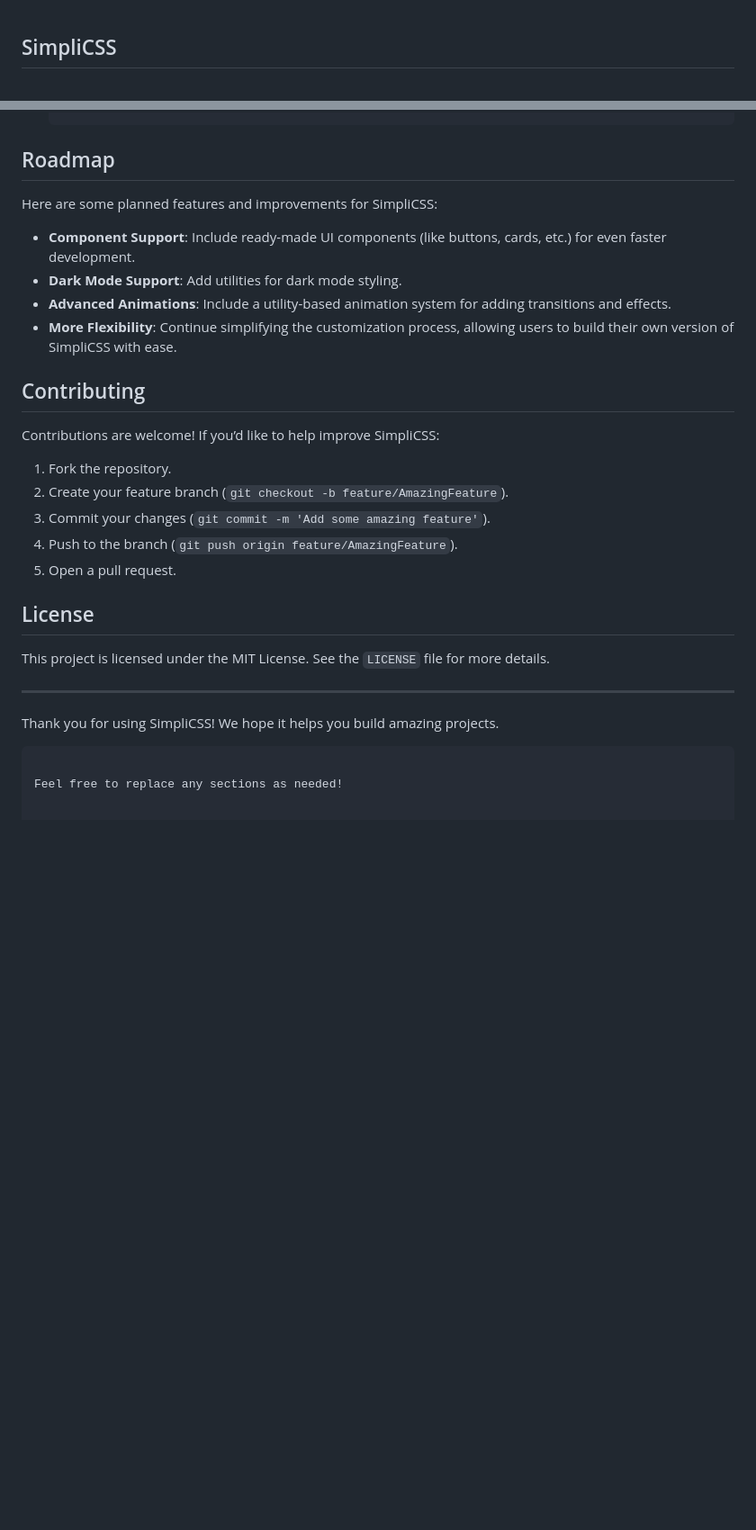
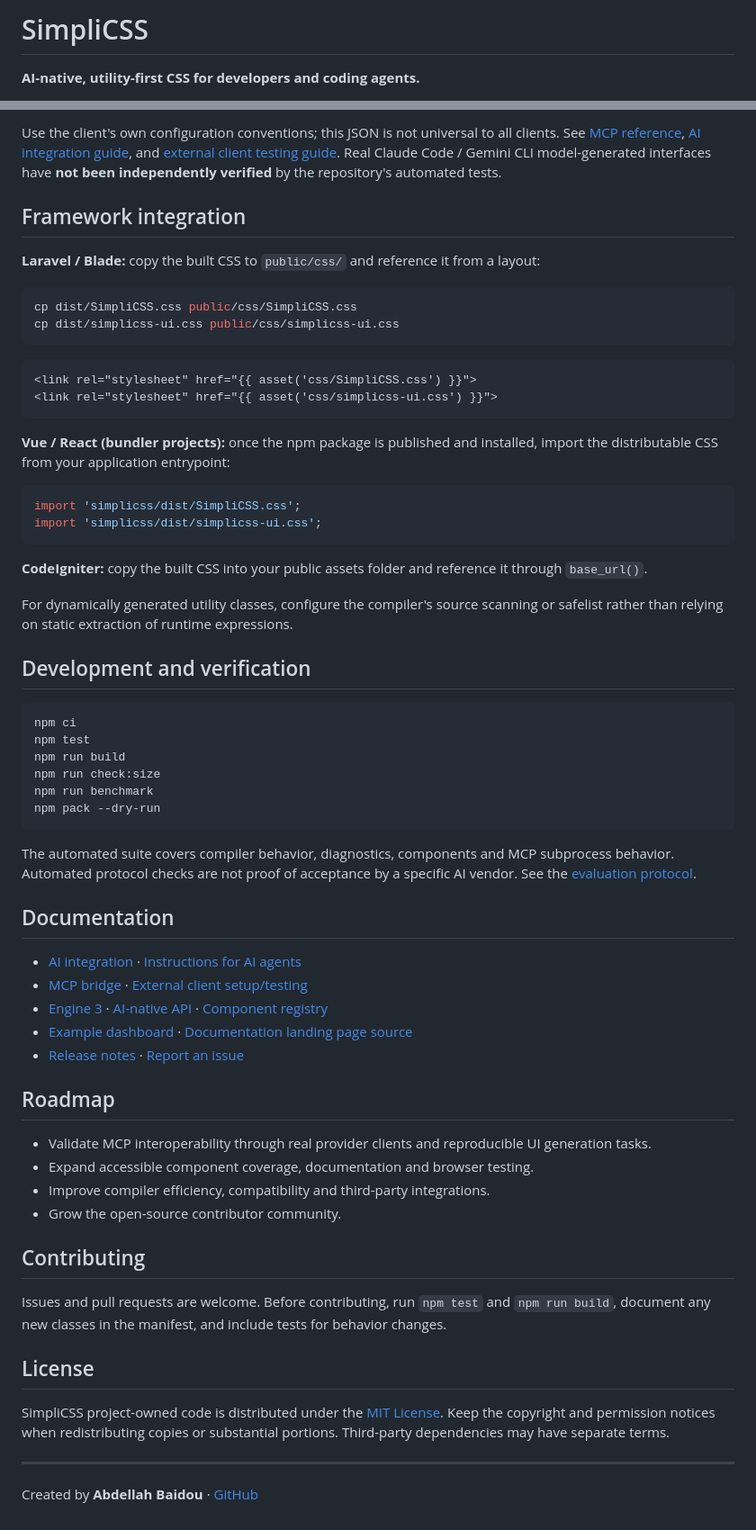
Before and after one commit to baidou5/SimpliCSS, a Markdown page: README.md, 2 parts joined by grey strips. Shown at 90% size. Drawn GitHub-style; blank space fills up the shorter version.

Commit message:
docs: rewrite README for AI-native v1.0.4 with accurate install and usage

````diff
--- a/README.md
+++ b/README.md
@@ -1,3 +1,4 @@
+# SimpliCSS
 
-## SimpliCSS
+**AI-native, utility-first CSS for developers and coding agents.**
 
@@ -178,30 +160,66 @@ SimpliCSS is designed with simplicity in mind but is also fully customizable. To
+Use the client's own configuration conventions; this JSON is not universal to all clients. See [MCP reference](MCP.md), [AI integration guide](AI_INTEGRATION.md), and [external client testing guide](integrations/EXTERNAL_CLIENT_TEST.md). Real Claude Code / Gemini CLI model-generated interfaces have **not been independently verified** by the repository's automated tests.
+
+## Framework integration
+
+**Laravel / Blade:** copy the built CSS to `public/css/` and reference it from a layout:
+
+```bash
+cp dist/SimpliCSS.css public/css/SimpliCSS.css
+cp dist/simplicss-ui.css public/css/simplicss-ui.css
+```
+
+```blade
+<link rel="stylesheet" href="{{ asset('css/SimpliCSS.css') }}">
+<link rel="stylesheet" href="{{ asset('css/simplicss-ui.css') }}">
+```
+
+**Vue / React (bundler projects):** once the npm package is published and installed, import the distributable CSS from your application entrypoint:
+
+```js
+import 'simplicss/dist/SimpliCSS.css';
+import 'simplicss/dist/simplicss-ui.css';
+```
+
+**CodeIgniter:** copy the built CSS into your public assets folder and reference it through `base_url()`.
+
+For dynamically generated utility classes, configure the compiler's source scanning or safelist rather than relying on static extraction of runtime expressions.
+
+## Development and verification
+
+```bash
+npm ci
+npm test
+npm run build
+npm run check:size
+npm run benchmark
+npm pack --dry-run
+```
+
+The automated suite covers compiler behavior, diagnostics, components and MCP subprocess behavior. Automated protocol checks are not proof of acceptance by a specific AI vendor. See the [evaluation protocol](evaluations/COMPARISON_PROTOCOL.md).
+
+## Documentation
+
+- [AI integration](AI_INTEGRATION.md) · [Instructions for AI agents](AGENTS.md)
+- [MCP bridge](MCP.md) · [External client setup/testing](integrations/EXTERNAL_CLIENT_TEST.md)
+- [Engine 3](ENGINE3.md) · [AI-native API](AI_NATIVE.md) · [Component registry](COMPONENT_REGISTRY.md)
+- [Example dashboard](examples/dashboard.html) · [Documentation landing page source](docs/index.html)
+- [Release notes](https://github.com/baidou5/SimpliCSS/releases) · [Report an issue](https://github.com/baidou5/SimpliCSS/issues)
 
 ## Roadmap
 
-Here are some planned features and improvements for SimpliCSS:
-
-- **Component Support**: Include ready-made UI components (like buttons, cards, etc.) for even faster development.
-- **Dark Mode Support**: Add utilities for dark mode styling.
-- **Advanced Animations**: Include a utility-based animation system for adding transitions and effects.
-- **More Flexibility**: Continue simplifying the customization process, allowing users to build their own version of SimpliCSS with ease.
+- Validate MCP interoperability through real provider clients and reproducible UI generation tasks.
+- Expand accessible component coverage, documentation and browser testing.
+- Improve compiler efficiency, compatibility and third-party integrations.
+- Grow the open-source contributor community.
 
 ## Contributing
 
-Contributions are welcome! If you’d like to help improve SimpliCSS:
-
-1. Fork the repository.
-2. Create your feature branch (`git checkout -b feature/AmazingFeature`).
-3. Commit your changes (`git commit -m 'Add some amazing feature'`).
-4. Push to the branch (`git push origin feature/AmazingFeature`).
-5. Open a pull request.
+Issues and pull requests are welcome. Before contributing, run `npm test` and `npm run build`, document any new classes in the manifest, and include tests for behavior changes.
 
 ## License
 
-This project is licensed under the MIT License. See the `LICENSE` file for more details.
+SimpliCSS project-owned code is distributed under the [MIT License](LICENSE). Keep the copyright and permission notices when redistributing copies or substantial portions. Third-party dependencies may have separate terms.
 
 ---
 
-Thank you for using SimpliCSS! We hope it helps you build amazing projects.
-```
-
-Feel free to replace any sections as needed!
+Created by **Abdellah Baidou** · [GitHub](https://github.com/baidou5/SimpliCSS)
````
Also changed, not shown: other parts of README.md (+121 -140 lines).
